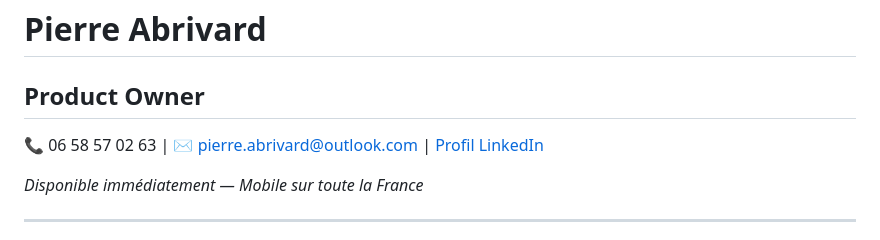
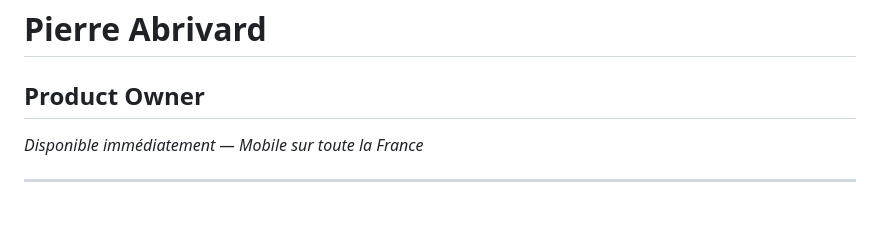
Before and after one commit to pabrivard/ProductOwner, a Markdown page: README.md, the part around the change. GitHub-like rendering; blank space fills up the shorter version.

```diff
--- a/README.md
+++ b/README.md
@@ -1,7 +1,5 @@
 # Pierre Abrivard
 ## Product Owner
-
-📞 06 58 57 02 63 | ✉️ pierre.abrivard@outlook.com | [Profil LinkedIn](#)
 
 *Disponible immédiatement — Mobile sur toute la France*
 
```
